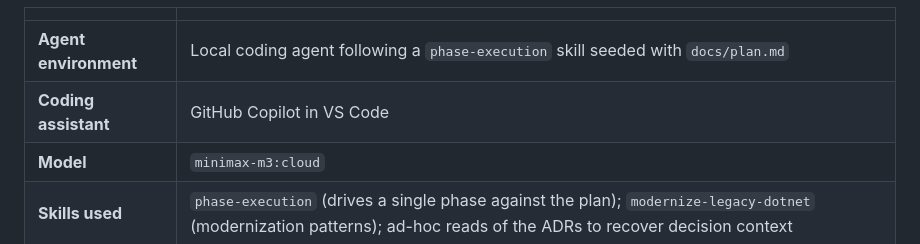
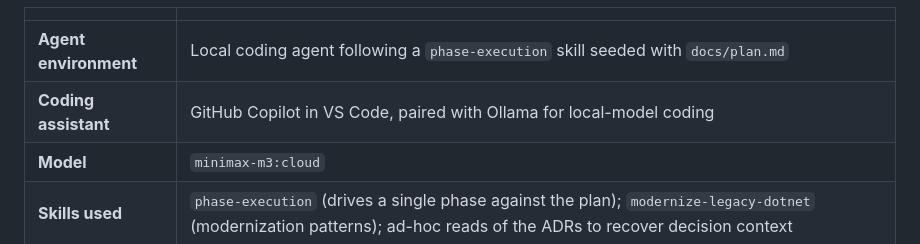
Before and after one commit to andreak3779/CookingTime, a Markdown page: README.md, the part around the change. Drawn GitHub-style.

Commit message:
docs: credit Ollama alongside Copilot as coding assistant
Co-Authored-By: Claude Sonnet 5 <noreply@anthropic.com>

```diff
--- a/README.md
+++ b/README.md
@@ -161,7 +161,7 @@ The AI tools and models used:
 | | |
 | --- | --- |
 | **Agent environment** | Local coding agent following a `phase-execution` skill seeded with `docs/plan.md` |
-| **Coding assistant** | GitHub Copilot in VS Code |
+| **Coding assistant** | GitHub Copilot in VS Code, paired with Ollama for local-model coding |
 | **Model** | `minimax-m3:cloud` |
 | **Skills used** | `phase-execution` (drives a single phase against the plan); `modernize-legacy-dotnet` (modernization patterns); ad-hoc reads of the ADRs to recover decision context |
 
```
